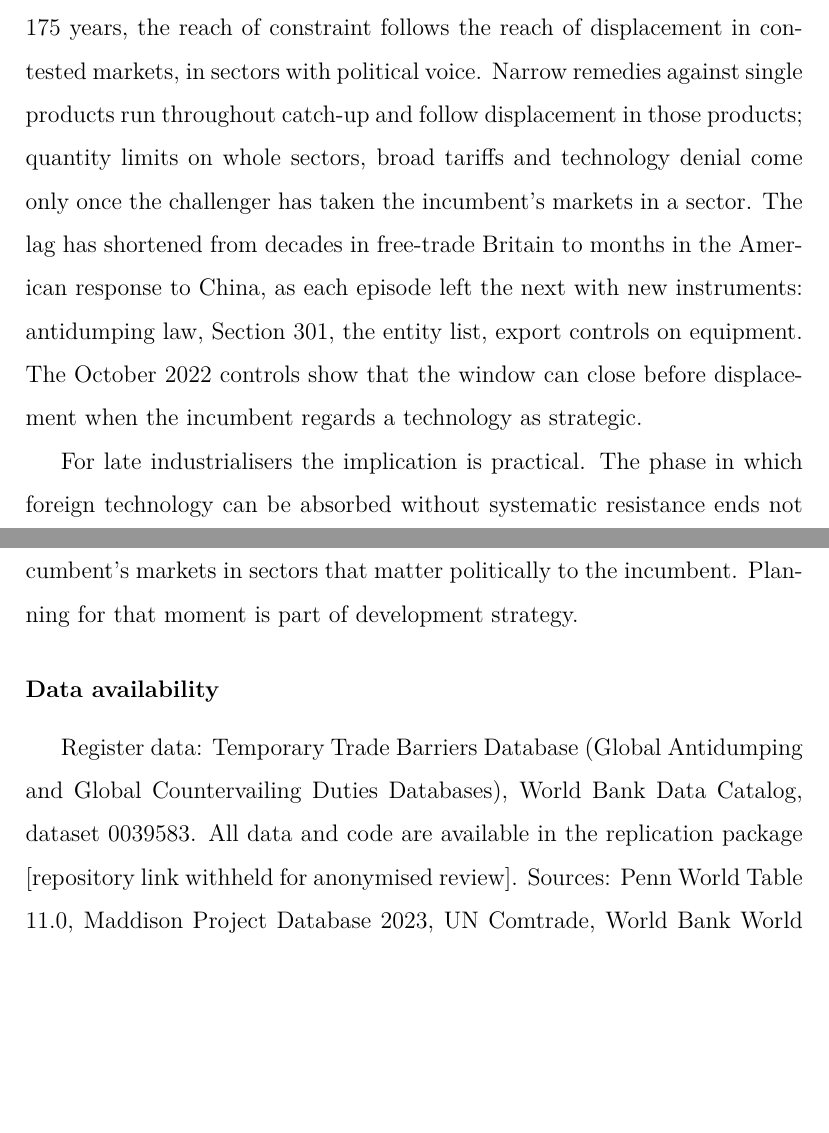
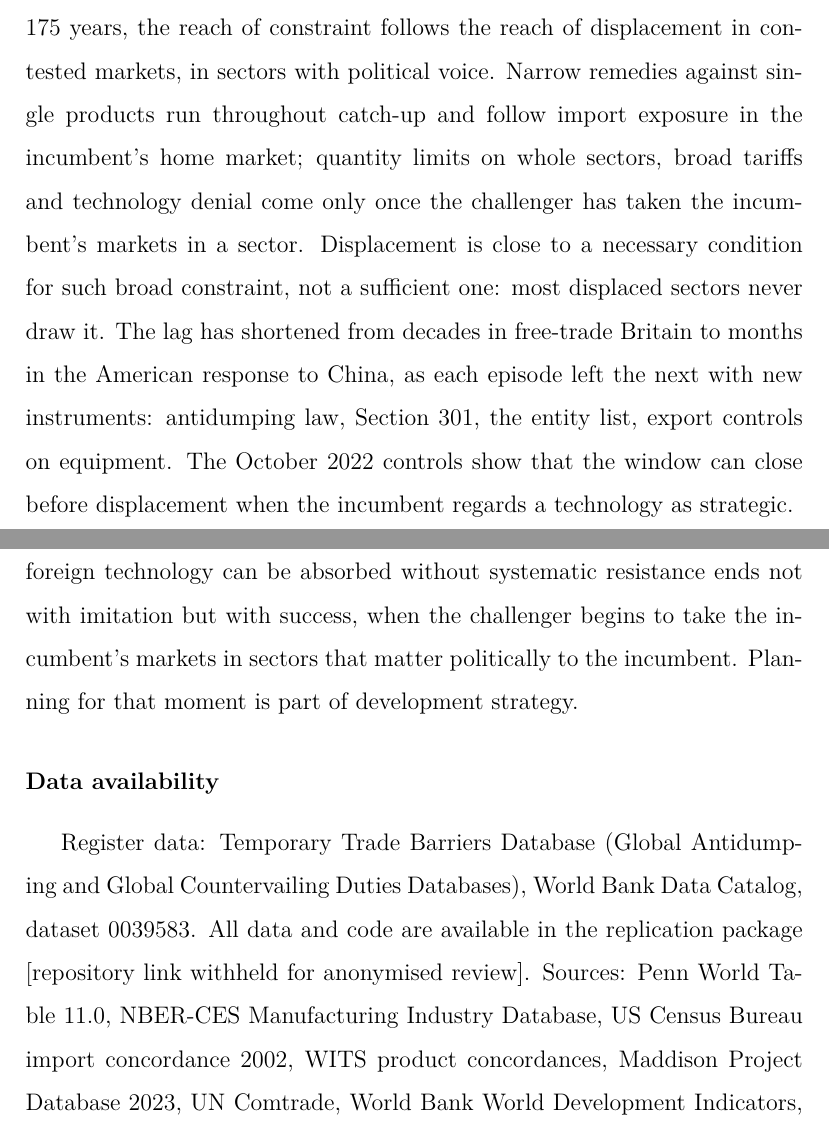
Before and after one commit to wfhungerland/AMNESIA, a LaTeX paper (manuscript/main.tex): two parts of pages 21 and 22 of 28, joined at a grey line, cut so that both start at the same text, the shorter picture padded with empty space. Compiled offline with pdfLaTeX.

Commit message:
Schluss und Datenverfuegbarkeit an neue Befunde angepasst
Co-Authored-By: Claude Opus 5.5 <noreply@anthropic.com>
Claude-Session: https://claude.ai/code/session_01DPSeBRzFrtFZqqDx3r2aJk

```diff
--- a/manuscript/main.tex
+++ b/manuscript/main.tex
@@ -239,13 +239,13 @@ The two completed East Asian cases stalled between 0.70 and 0.80 of the frontier
 
 The evidence has clear limits. Four cases and 41 responses are a small sample, and the cases are linked. The dataset selects on successful catch-up; economies that absorbed technology without displacing anyone, such as Thailand and Vietnam, are the natural negative controls and are left for future work. Several milestones rest on one or two secondary sources, and the trade statistics do not always measure the contested product. The population check measures displacement by world exports and matches antidumping cases to SITC groups through a concordance of 1988--92 HS codes, which understates displacement in the American home market, and the target countries of several Section 201 actions are taken from secondary literature. The parliamentary check is available only for Britain: machine-readable full text of the American Congressional Record before 1994 is not openly available. The title filter for economic debates misses economic discussion under other headings. Each of these limits is documented in Appendix~E.
 
-Within these limits the ordering is robust. Across four incumbents and 175 years, the reach of constraint follows the reach of displacement in contested markets, in sectors with political voice. Narrow remedies against single products run throughout catch-up and follow displacement in those products; quantity limits on whole sectors, broad tariffs and technology denial come only once the challenger has taken the incumbent's markets in a sector. The lag has shortened from decades in free-trade Britain to months in the American response to China, as each episode left the next with new instruments: antidumping law, Section 301, the entity list, export controls on equipment. The October 2022 controls show that the window can close before displacement when the incumbent regards a technology as strategic.
+Within these limits the ordering is robust. Across four incumbents and 175 years, the reach of constraint follows the reach of displacement in contested markets, in sectors with political voice. Narrow remedies against single products run throughout catch-up and follow import exposure in the incumbent's home market; quantity limits on whole sectors, broad tariffs and technology denial come only once the challenger has taken the incumbent's markets in a sector. Displacement is close to a necessary condition for such broad constraint, not a sufficient one: most displaced sectors never draw it. The lag has shortened from decades in free-trade Britain to months in the American response to China, as each episode left the next with new instruments: antidumping law, Section 301, the entity list, export controls on equipment. The October 2022 controls show that the window can close before displacement when the incumbent regards a technology as strategic.
 
 For late industrialisers the implication is practical. The phase in which foreign technology can be absorbed without systematic resistance ends not with imitation but with success, when the challenger begins to take the incumbent's markets in sectors that matter politically to the incumbent. Planning for that moment is part of development strategy.
 
 \section*{Data availability}
 Register data: Temporary Trade Barriers Database (Global Antidumping and Global Countervailing Duties Databases), World Bank Data Catalog, dataset 0039583.
-All data and code are available in the replication package [repository link withheld for anonymised review]. Sources: Penn World Table 11.0, Maddison Project Database 2023, UN Comtrade, World Bank World Development Indicators, OECD, CEPII TRADHIST, Historic Hansard, and \citet{tyszynski1951}.
+All data and code are available in the replication package [repository link withheld for anonymised review]. Sources: Penn World Table 11.0, NBER-CES Manufacturing Industry Database, US Census Bureau import concordance 2002, WITS product concordances, Maddison Project Database 2023, UN Comtrade, World Bank World Development Indicators, OECD, CEPII TRADHIST, Historic Hansard, and \citet{tyszynski1951}.
 
 \section*{Declaration of interests}
 [To be completed by the author.]
```
Also changed, not shown: manuscript/main.pdf.
